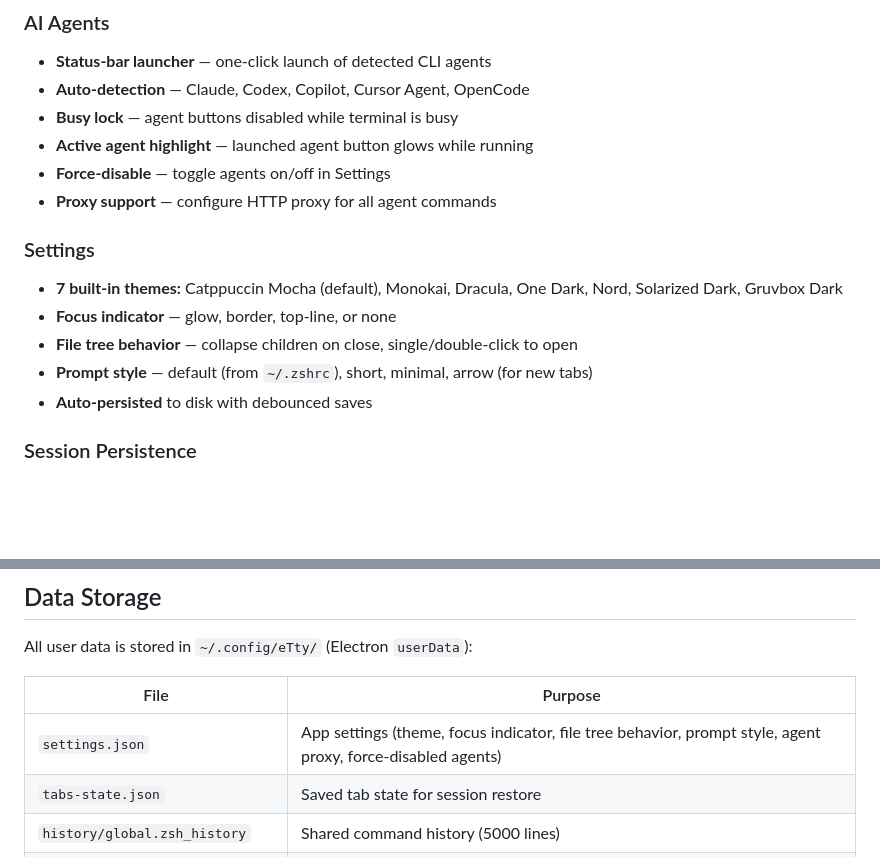
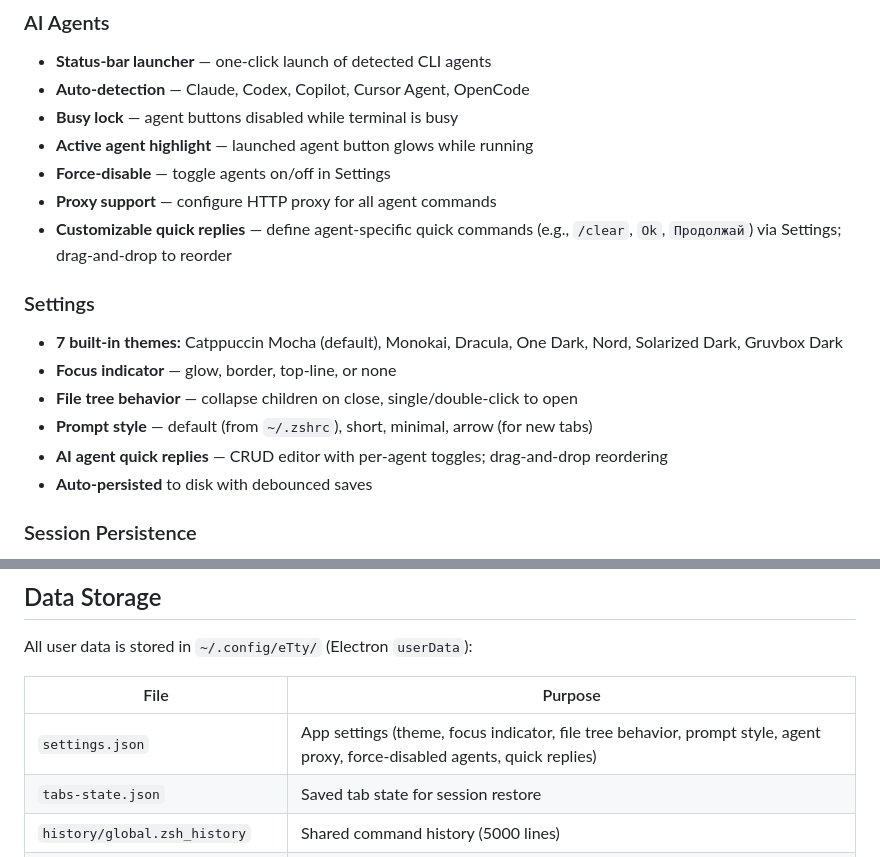
Before and after one commit to emaxe/eTty, a Markdown page: README.md, 2 parts joined by grey strips. GitHub-like rendering; blank space fills up the shorter version.

```diff
--- a/README.md
+++ b/README.md
@@ -66,6 +66,7 @@ Modern terminal emulator built with Electron. Lightweight, fast, and feature-ric
 - **Active agent highlight** — launched agent button glows while running
 - **Force-disable** — toggle agents on/off in Settings
 - **Proxy support** — configure HTTP proxy for all agent commands
+- **Customizable quick replies** — define agent-specific quick commands (e.g., `/clear`, `Ok`, `Продолжай`) via Settings; drag-and-drop to reorder
 
 ### Settings
 
@@ -73,6 +74,7 @@ Modern terminal emulator built with Electron. Lightweight, fast, and feature-ric
 - **Focus indicator** — glow, border, top-line, or none
 - **File tree behavior** — collapse children on close, single/double-click to open
 - **Prompt style** — default (from `~/.zshrc`), short, minimal, arrow (for new tabs)
+- **AI agent quick replies** — CRUD editor with per-agent toggles; drag-and-drop reordering
 - **Auto-persisted** to disk with debounced saves
 
 ### Session Persistence
@@ -195,7 +197,7 @@ All user data is stored in `~/.config/eTty/` (Electron `userData`):
 
 | File | Purpose |
 |------|---------|
-| `settings.json` | App settings (theme, focus indicator, file tree behavior, prompt style, agent proxy, force-disabled agents) |
+| `settings.json` | App settings (theme, focus indicator, file tree behavior, prompt style, agent proxy, force-disabled agents, quick replies) |
 | `tabs-state.json` | Saved tab state for session restore |
 | `history/global.zsh_history` | Shared command history (5000 lines) |
 | `history/tabs/<id>.zsh_history` | Per-tab command history |
```
Also changed, not shown: CHANGELOG.md (added, +27 -0 lines), 1 other file.
